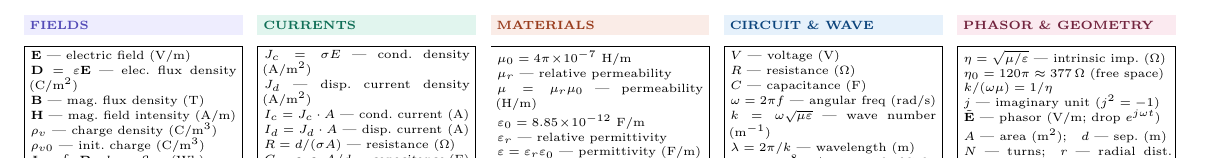
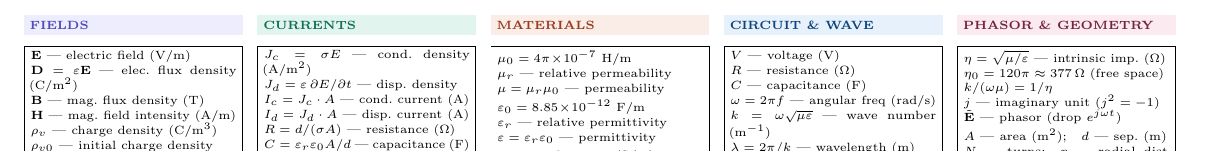
Before and after one commit to BaoPSU/ECE332-EMAG-II-Portland-State-University, a LaTeX problem sheet (Notes/Cheatsheets/Midterm1/src/ECE332_Exam1_cheatsheet.tex): part of page 1 of 2, cut so that both start at the same text. Compiled offline with pdfLaTeX.

Commit message:
Revert unit additions to variable description boxes
Reverts ρ_v0, J_d, μ, ε, Ẽ unit labels — boxes too narrow at 0.19\linewidth

Co-Authored-By: Claude Sonnet 4.6 <noreply@anthropic.com>

```diff
--- a/Notes/Cheatsheets/Midterm1/src/ECE332_Exam1_cheatsheet.tex
+++ b/Notes/Cheatsheets/Midterm1/src/ECE332_Exam1_cheatsheet.tex
@@ -338,7 +338,7 @@ $\mathbf{D}=\varepsilon\mathbf{E}$ — elec.\ flux density (C/m$^2$)\\
 $\mathbf{B}$ — mag.\ flux density (T)\\
 $\mathbf{H}$ — mag.\ field intensity (A/m)\\
 $\rho_v$ — charge density (C/m$^3$)\\
-$\rho_{v0}$ — init.\ charge (C/m$^3$)\\
+$\rho_{v0}$ — initial charge density\\
 $\Phi=\int_S\mathbf{B}\cdot d\mathbf{s}$ — flux (Wb)\\
 $\lambda=N\Phi$ — flux linkage (Wb)
 \end{ebox}
@@ -347,7 +347,7 @@ $\lambda=N\Phi$ — flux linkage (Wb)
 \shead{tealbg}{teal}{CURRENTS}
 \begin{ebox}
 $J_c=\sigma E$ — cond.\ density (A/m$^2$)\\
-$J_d$ — disp.\ current density (A/m$^2$)\\
+$J_d=\varepsilon\,\partial E/\partial t$ — disp.\ density\\
 $I_c=J_c\cdot A$ — cond.\ current (A)\\
 $I_d=J_d\cdot A$ — disp.\ current (A)\\
 $R=d/(\sigma A)$ — resistance ($\Omega$)\\
@@ -360,10 +360,10 @@ $\tau_r=\varepsilon_r\varepsilon_0/\sigma$ — relax.\ time (s)
 \begin{ebox}
 $\mu_0=4\pi\!\times\!10^{-7}$ H/m\\
 $\mu_r$ — relative permeability\\
-$\mu=\mu_r\mu_0$ — permeability (H/m)\\[2pt]
+$\mu=\mu_r\mu_0$ — permeability\\[2pt]
 $\varepsilon_0=8.85\!\times\!10^{-12}$ F/m\\
 $\varepsilon_r$ — relative permittivity\\
-$\varepsilon=\varepsilon_r\varepsilon_0$ — permittivity (F/m)\\[2pt]
+$\varepsilon=\varepsilon_r\varepsilon_0$ — permittivity\\[2pt]
 $\sigma$ — conductivity (S/m)
 \end{ebox}
 \end{minipage}\hfill
@@ -386,7 +386,7 @@ $\eta=\sqrt{\mu/\varepsilon}$ — intrinsic imp.\ ($\Omega$)\\
 $\eta_0=120\pi\approx377\,\Omega$ (free space)\\
 $k/(\omega\mu)=1/\eta$\\
 $j$ — imaginary unit ($j^2=-1$)\\
-$\tilde{\mathbf{E}}$ — phasor (V/m; drop $e^{j\omega t}$)\\[2pt]
+$\tilde{\mathbf{E}}$ — phasor (drop $e^{j\omega t}$)\\[2pt]
 $A$ — area (m$^2$);\quad $d$ — sep.\ (m)\\
 $N$ — turns;\quad $r$ — radial dist.\ (m)
 \end{ebox}
```
Also changed, not shown: Notes/Cheatsheets/Midterm1/ECE332_Exam1_cheatsheet.pdf.
